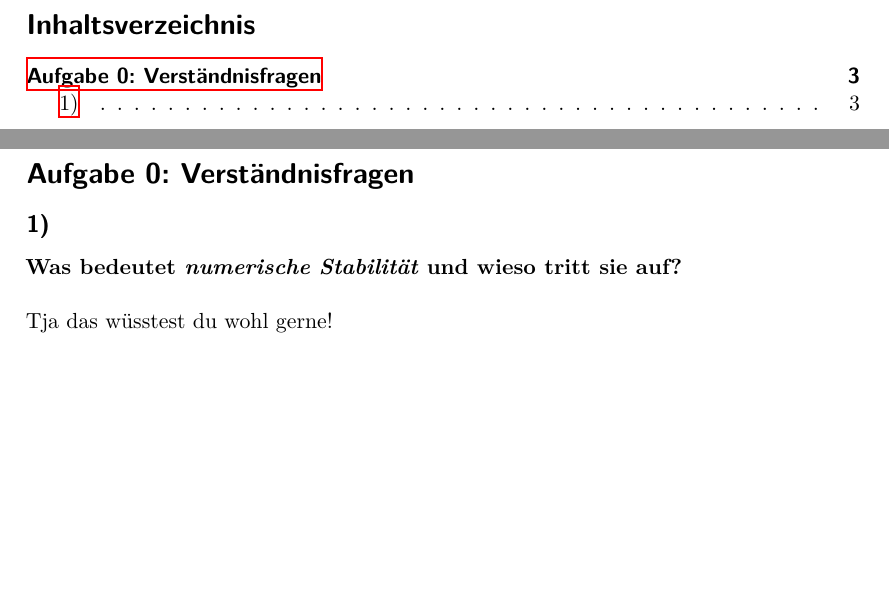
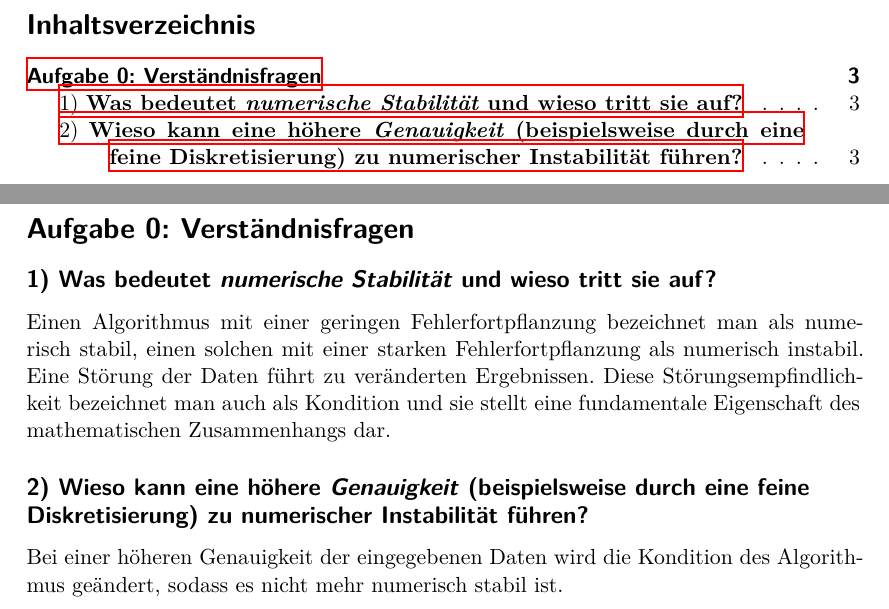
Before and after one commit to rleven/Computate2022, a LaTeX document (blatt0.tex, which reads contents/aufgabe0.tex): two parts of pages 2 and 3 of 3, joined at a grey line, cut so that both start at the same text, the shorter picture padded with empty space. Compiled offline with XeLaTeX.

Commit message:
Add solution to aufgabe0

```diff
--- a/contents/aufgabe0.tex
+++ b/contents/aufgabe0.tex
@@ -2,7 +2,12 @@
 \section{Aufgabe 0: Verständnisfragen}
 \label{sec:auf0}
 
-\subsection{1)}
-\textbf{Was bedeutet \textit{numerische Stabilität} und wieso tritt sie auf?}\\
-\newline
-Tja das wüsstest du wohl gerne!
+\subsection{1) \textbf{Was bedeutet \textit{numerische Stabilität} und wieso tritt sie auf?}}
+
+Einen Algorithmus mit einer geringen Fehlerfortpflanzung bezeichnet man als numerisch stabil, einen solchen mit einer starken Fehlerfortpflanzung als numerisch instabil.
+Eine Störung der Daten führt zu veränderten Ergebnissen.
+Diese Störungsempfindlichkeit bezeichnet man auch als Kondition und sie stellt eine fundamentale Eigenschaft des mathematischen Zusammenhangs dar.
+
+\subsection{2) \textbf{Wieso kann eine höhere \textit{Genauigkeit} (beispielsweise durch eine feine Diskretisierung) zu numerischer Instabilität führen?}}
+
+Bei einer höheren Genauigkeit der eingegebenen Daten wird die Kondition des Algorithmus geändert, sodass es nicht mehr numerisch stabil ist.
```
Also changed, not shown: 1 other file.
